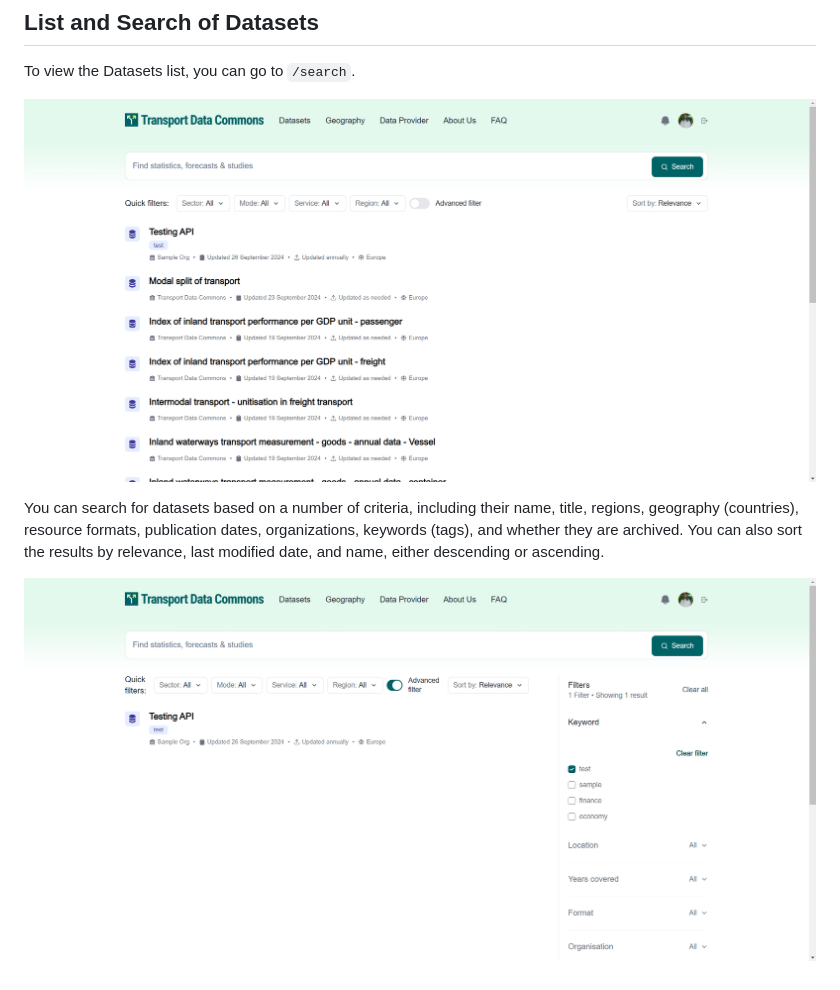
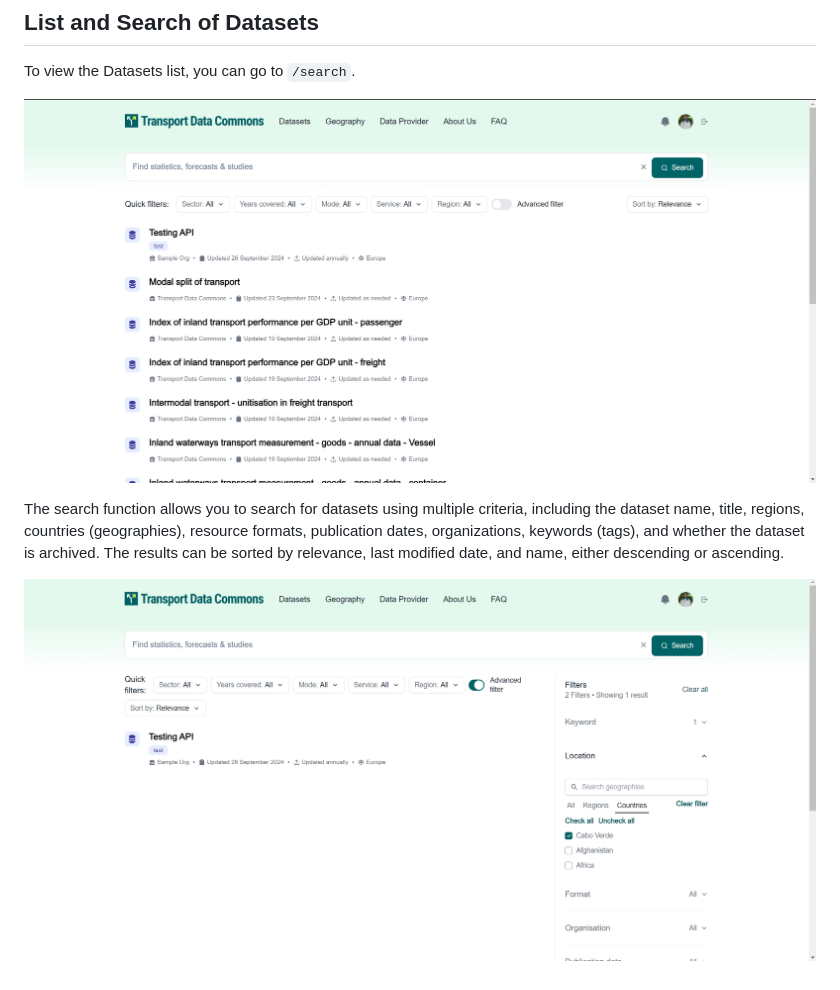
Before and after one commit to transport-data/portal, a Markdown page: docs/datasets/README.md, the part around the change. GitHub-like rendering; pictures changed too: docs/datasets/list.png, docs/datasets/search.png.

Commit message:
[sm][doc][search-datasets][frontend] Added doc to the page

```diff
--- a/docs/datasets/README.md
+++ b/docs/datasets/README.md
@@ -4,6 +4,6 @@ To view the Datasets list, you can go to `/search`.
 
 ![List Datasets](list.png)
 
-You can search for datasets based on a number of criteria, including their name, title, regions, geography (countries), resource formats, publication dates, organizations, keywords (tags), and whether they are archived. You can also sort the results by relevance, last modified date, and name, either descending or ascending.
+The search function allows you to search for datasets using multiple criteria, including the dataset name, title, regions, countries (geographies), resource formats, publication dates, organizations, keywords (tags), and whether the dataset is archived. The results can be sorted by relevance, last modified date, and name, either descending or ascending.
 
 ![Search Datasets](search.png)
```
